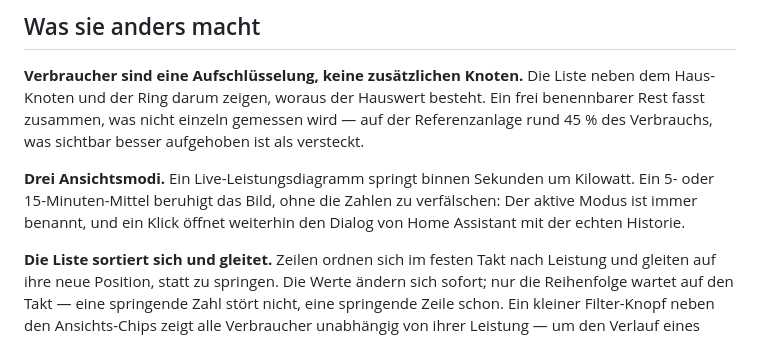
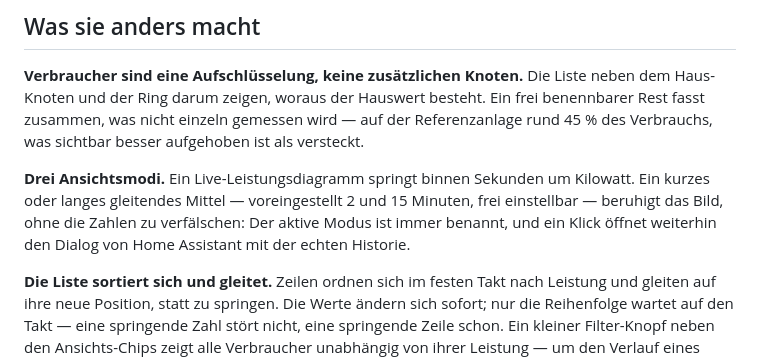
Before and after one commit to wawersich/enerlens-card, a Markdown page: README.de.md, the part around the change. GitHub-like rendering.

```diff
--- a/README.de.md
+++ b/README.de.md
@@ -20,9 +20,10 @@ der Referenzanlage rund 45 % des Verbrauchs, was sichtbar besser aufgehoben ist
 als versteckt.
 
 **Drei Ansichtsmodi.** Ein Live-Leistungsdiagramm springt binnen Sekunden um
-Kilowatt. Ein 5- oder 15-Minuten-Mittel beruhigt das Bild, ohne die Zahlen zu
-verfälschen: Der aktive Modus ist immer benannt, und ein Klick öffnet weiterhin
-den Dialog von Home Assistant mit der echten Historie.
+Kilowatt. Ein kurzes oder langes gleitendes Mittel — voreingestellt 2 und 15
+Minuten, frei einstellbar — beruhigt das Bild, ohne die Zahlen zu verfälschen:
+Der aktive Modus ist immer benannt, und ein Klick öffnet weiterhin den Dialog
+von Home Assistant mit der echten Historie.
 
 **Die Liste sortiert sich und gleitet.** Zeilen ordnen sich im festen Takt nach
 Leistung und gleiten auf ihre neue Position, statt zu springen. Die Werte
```
Also changed, not shown: README.md (+4 -3 lines).
